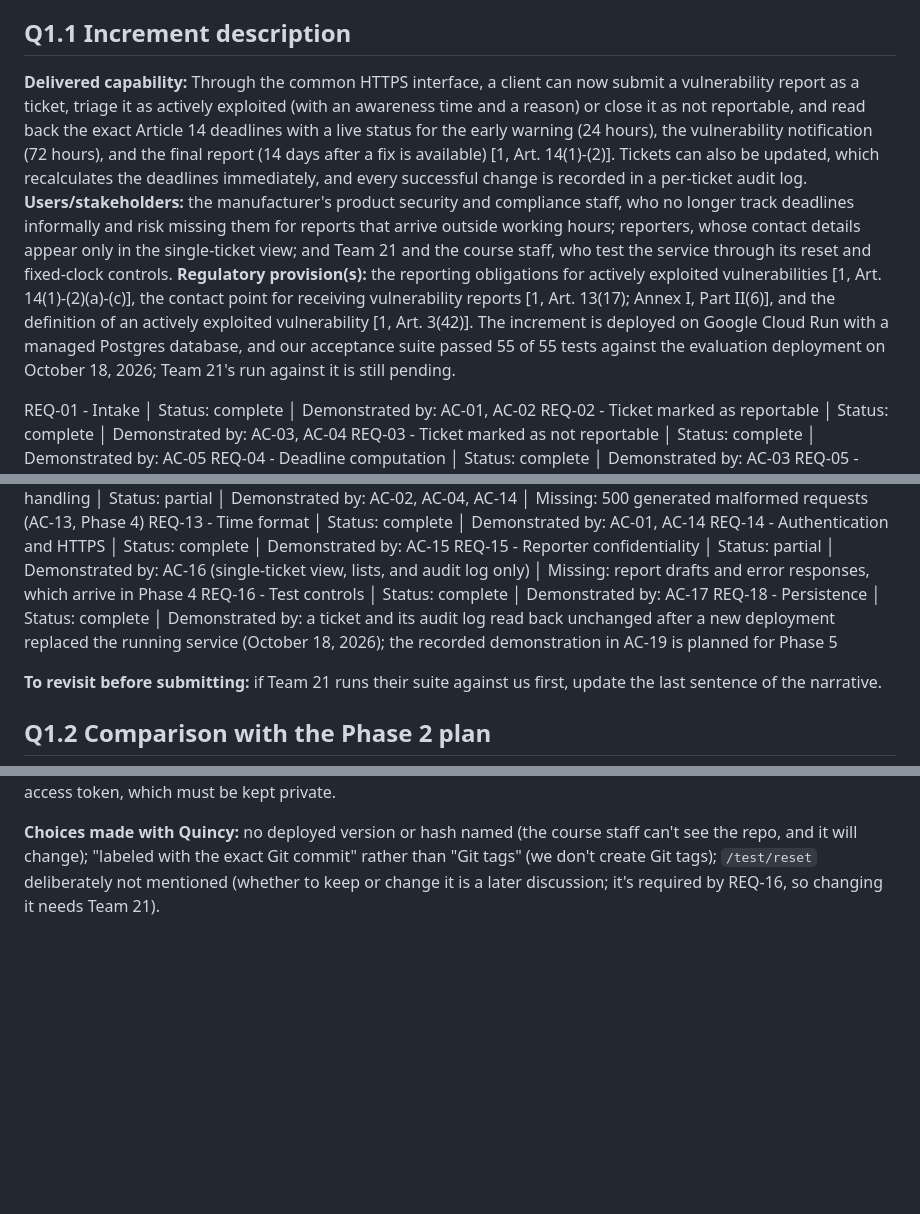
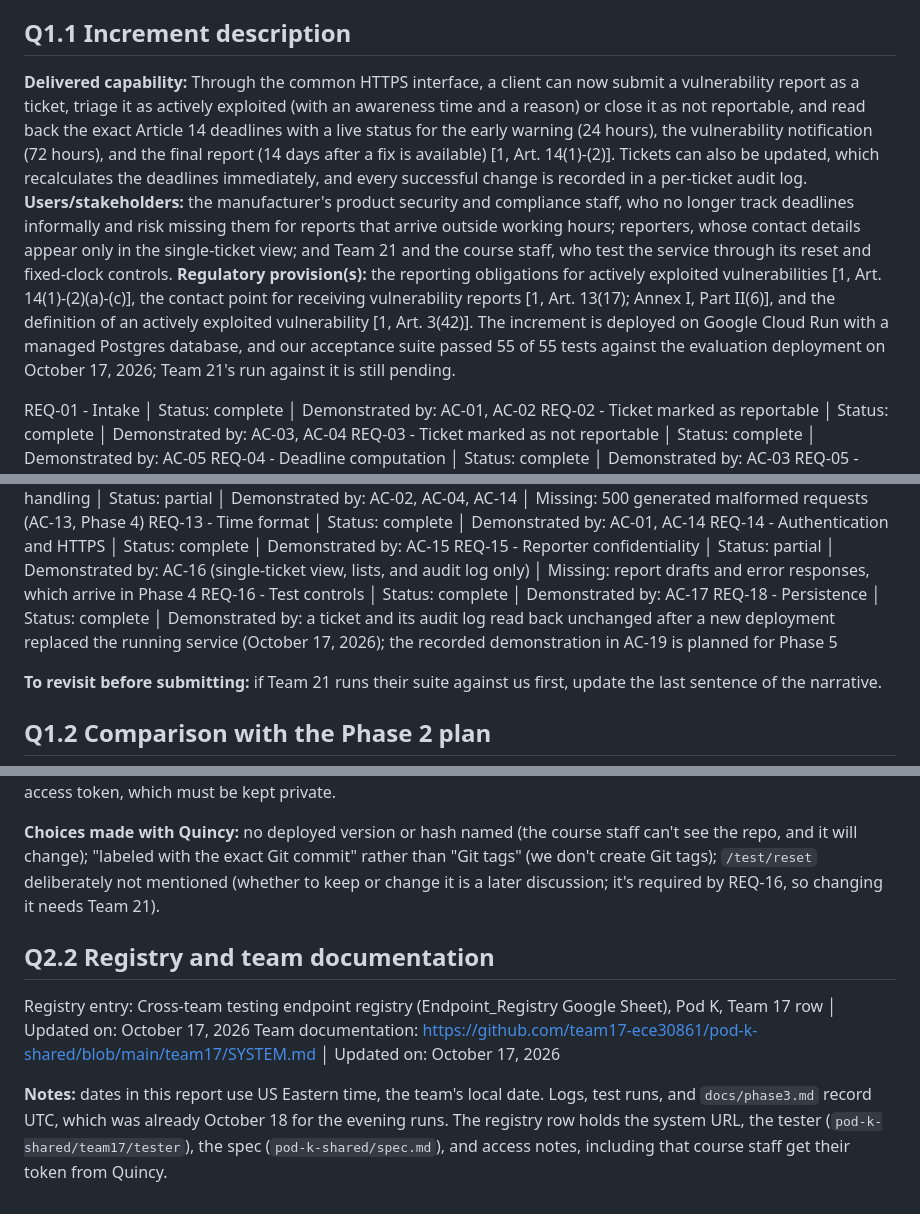
Before and after one commit to team17-ece30861/cra-service, a Markdown page: docs/reports/phase3.md, 3 parts joined by grey strips. Rendered like a GitHub page; blank space fills up the shorter version.

Commit message:
Report: use the team's local date (Oct 17) and save Q2.2 (#38)
Co-authored-by: Claude Opus 5.5 <noreply@anthropic.com>

```diff
--- a/docs/reports/phase3.md
+++ b/docs/reports/phase3.md
@@ -7,7 +7,7 @@ draft. Kept here so the Phase 4 report can build on it. Evidence for each claim
 
 ## Q1.1 Increment description
 
-**Delivered capability:** Through the common HTTPS interface, a client can now submit a vulnerability report as a ticket, triage it as actively exploited (with an awareness time and a reason) or close it as not reportable, and read back the exact Article 14 deadlines with a live status for the early warning (24 hours), the vulnerability notification (72 hours), and the final report (14 days after a fix is available) [1, Art. 14(1)-(2)]. Tickets can also be updated, which recalculates the deadlines immediately, and every successful change is recorded in a per-ticket audit log. **Users/stakeholders:** the manufacturer's product security and compliance staff, who no longer track deadlines informally and risk missing them for reports that arrive outside working hours; reporters, whose contact details appear only in the single-ticket view; and Team 21 and the course staff, who test the service through its reset and fixed-clock controls. **Regulatory provision(s):** the reporting obligations for actively exploited vulnerabilities [1, Art. 14(1)-(2)(a)-(c)], the contact point for receiving vulnerability reports [1, Art. 13(17); Annex I, Part II(6)], and the definition of an actively exploited vulnerability [1, Art. 3(42)]. The increment is deployed on Google Cloud Run with a managed Postgres database, and our acceptance suite passed 55 of 55 tests against the evaluation deployment on October 18, 2026; Team 21's run against it is still pending.
+**Delivered capability:** Through the common HTTPS interface, a client can now submit a vulnerability report as a ticket, triage it as actively exploited (with an awareness time and a reason) or close it as not reportable, and read back the exact Article 14 deadlines with a live status for the early warning (24 hours), the vulnerability notification (72 hours), and the final report (14 days after a fix is available) [1, Art. 14(1)-(2)]. Tickets can also be updated, which recalculates the deadlines immediately, and every successful change is recorded in a per-ticket audit log. **Users/stakeholders:** the manufacturer's product security and compliance staff, who no longer track deadlines informally and risk missing them for reports that arrive outside working hours; reporters, whose contact details appear only in the single-ticket view; and Team 21 and the course staff, who test the service through its reset and fixed-clock controls. **Regulatory provision(s):** the reporting obligations for actively exploited vulnerabilities [1, Art. 14(1)-(2)(a)-(c)], the contact point for receiving vulnerability reports [1, Art. 13(17); Annex I, Part II(6)], and the definition of an actively exploited vulnerability [1, Art. 3(42)]. The increment is deployed on Google Cloud Run with a managed Postgres database, and our acceptance suite passed 55 of 55 tests against the evaluation deployment on October 17, 2026; Team 21's run against it is still pending.
 
 REQ-01 - Intake │ Status: complete │ Demonstrated by: AC-01, AC-02
 REQ-02 - Ticket marked as reportable │ Status: complete │ Demonstrated by: AC-03, AC-04
@@ -23,7 +23,7 @@ REQ-13 - Time format │ Status: complete │ Demonstrated by: AC-01, AC-14
 REQ-14 - Authentication and HTTPS │ Status: complete │ Demonstrated by: AC-15
 REQ-15 - Reporter confidentiality │ Status: partial │ Demonstrated by: AC-16 (single-ticket view, lists, and audit log only) │ Missing: report drafts and error responses, which arrive in Phase 4
 REQ-16 - Test controls │ Status: complete │ Demonstrated by: AC-17
-REQ-18 - Persistence │ Status: complete │ Demonstrated by: a ticket and its audit log read back unchanged after a new deployment replaced the running service (October 18, 2026); the recorded demonstration in AC-19 is planned for Phase 5
+REQ-18 - Persistence │ Status: complete │ Demonstrated by: a ticket and its audit log read back unchanged after a new deployment replaced the running service (October 17, 2026); the recorded demonstration in AC-19 is planned for Phase 5
 
 **To revisit before submitting:** if Team 21 runs their suite against us first, update the last sentence of the narrative.
 
@@ -38,3 +38,10 @@ We delivered the Phase 3 capability planned in Phase 2, Section 6.1: a deployed
 Our service runs on Google Cloud Run in the us-central1 region as a Docker container (Python 3.12, Django with Django Ninja, served by gunicorn), backed by a managed Neon PostgreSQL database, with secrets such as database credentials and per-client API tokens stored in Google Secret Manager. Every release is built as a container image labeled with the exact Git commit it came from, so any running version maps back to a specific commit; changes merged to our main branch are tested in CI and deployed automatically to a separate development instance used only by our team, while the evaluation deployment is updated only through a manual release step that reruns the tests, applies database migrations, deploys, and checks the health endpoint. The service is reachable at all times but scales to zero when idle, so the first request after a quiet period takes about 3 to 6 seconds while an instance starts (plus about 1.5 seconds for the first database read), and it would become unavailable only if its $10 spending cap were reached, which stops it until we lift the cap manually. There is no rate limit, but it runs as a single instance that handles two requests at a time with a 30-second timeout and a 64 KB request size limit, all clients share one database and one test clock so test runs should be coordinated, and each team and the course staff have their own access token, which must be kept private.
 
 **Choices made with Quincy:** no deployed version or hash named (the course staff can't see the repo, and it will change); "labeled with the exact Git commit" rather than "Git tags" (we don't create Git tags); `/test/reset` deliberately not mentioned (whether to keep or change it is a later discussion; it's required by REQ-16, so changing it needs Team 21).
+
+## Q2.2 Registry and team documentation
+
+Registry entry: Cross-team testing endpoint registry (Endpoint_Registry Google Sheet), Pod K, Team 17 row │ Updated on: October 17, 2026
+Team documentation: https://github.com/team17-ece30861/pod-k-shared/blob/main/team17/SYSTEM.md │ Updated on: October 17, 2026
+
+**Notes:** dates in this report use US Eastern time, the team's local date. Logs, test runs, and `docs/phase3.md` record UTC, which was already October 18 for the evening runs. The registry row holds the system URL, the tester (`pod-k-shared/team17/tester`), the spec (`pod-k-shared/spec.md`), and access notes, including that course staff get their token from Quincy.
```
Also changed, not shown: docs/phase3.md (+2 -1 lines).
